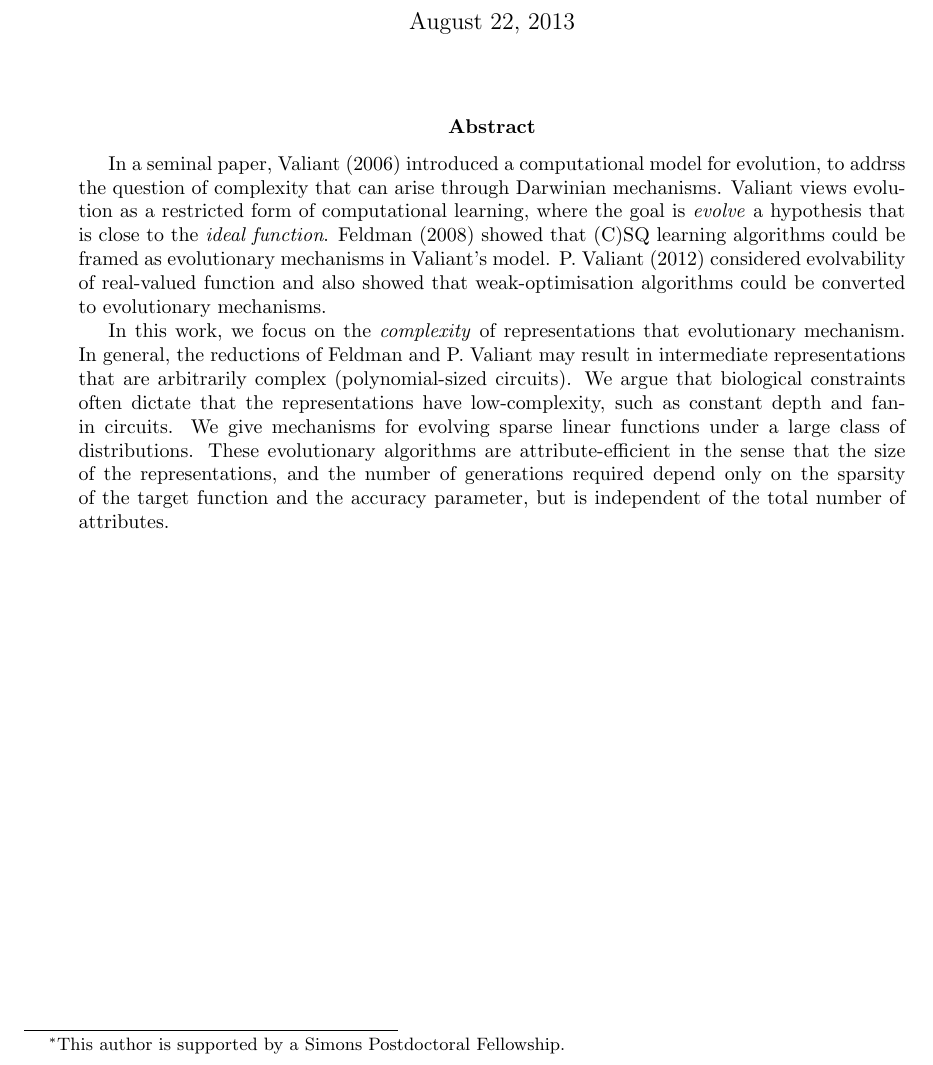
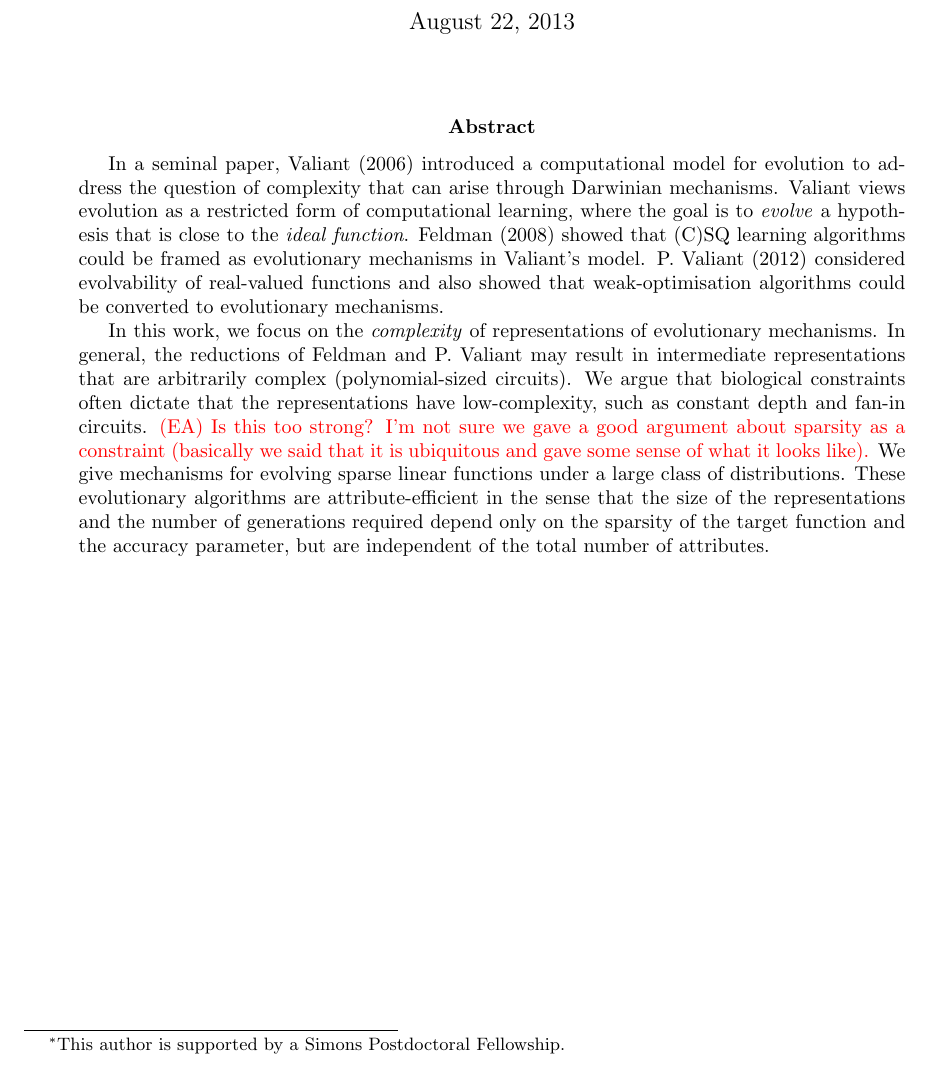
Before and after one commit to elaine84/evolve, a LaTeX paper (latex/main.tex, which reads latex/files/abstract.tex): part of page 1 of 23, cut so that both start at the same text. Compiled offline with pdfLaTeX.

Commit message:
Light edits and a note in the abstract

```diff
--- a/latex/files/abstract.tex
+++ b/latex/files/abstract.tex
@@ -1,19 +1,22 @@
 In a seminal paper, Valiant (2006) introduced a computational model for
-evolution, to addrss the question of complexity that can arise through Darwinian
+evolution to address the question of complexity that can arise through Darwinian
 mechanisms. Valiant views evolution as a restricted form of computational
-learning, where the goal is \emph{evolve} a hypothesis that is close to the
+learning, where the goal is to \emph{evolve} a hypothesis that is close to the
 \emph{ideal function}. Feldman (2008) showed that (C)SQ learning algorithms
 could be framed as evolutionary mechanisms in Valiant's model. P. Valiant (2012)
-considered evolvability of real-valued function and also showed that
+considered evolvability of real-valued functions and also showed that
 weak-optimisation algorithms could be converted to evolutionary mechanisms.
 
-In this work, we focus on the \emph{complexity} of representations that
-evolutionary mechanism. In general, the reductions of Feldman and P. Valiant may
+In this work, we focus on the \emph{complexity} of representations of
+evolutionary mechanisms. In general, the reductions of Feldman and P. Valiant may
 result in intermediate representations that are arbitrarily complex
 (polynomial-sized circuits). We argue that biological constraints often dictate
 that the representations have low-complexity, such as constant depth and fan-in
-circuits.  We give mechanisms for evolving sparse linear functions under a large
+circuits. \eanote{Is this too strong? I'm not sure we gave a good argument
+about sparsity as a constraint (basically we said that it is ubiquitous and gave
+some sense of what it looks like).}
+We give mechanisms for evolving sparse linear functions under a large
 class of distributions. These evolutionary algorithms are attribute-efficient in
-the sense that the size of the representations, and the number of generations
+the sense that the size of the representations and the number of generations
 required depend only on the sparsity of the target function and the accuracy
-parameter, but is independent of the total number of attributes.
+parameter, but are independent of the total number of attributes.
```
